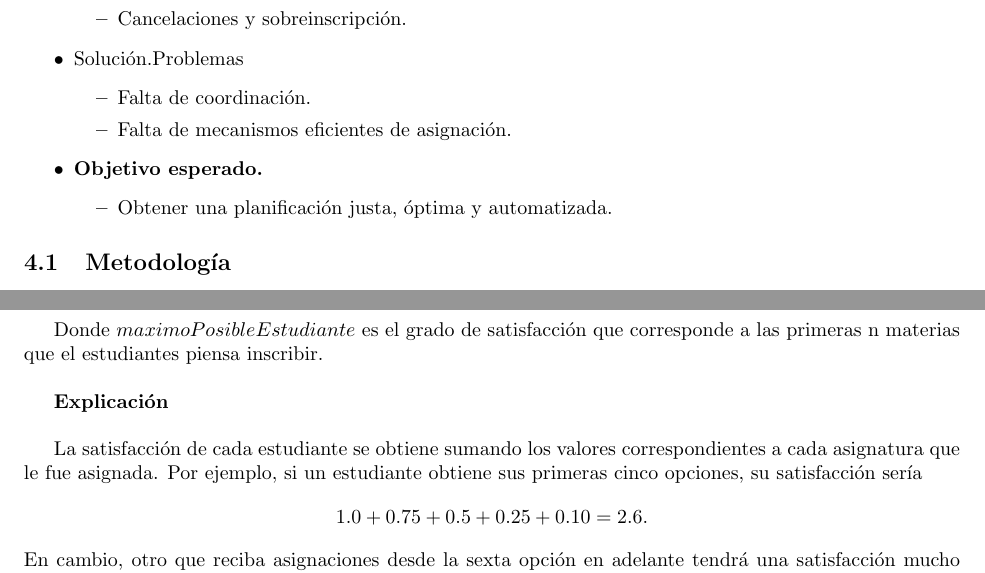
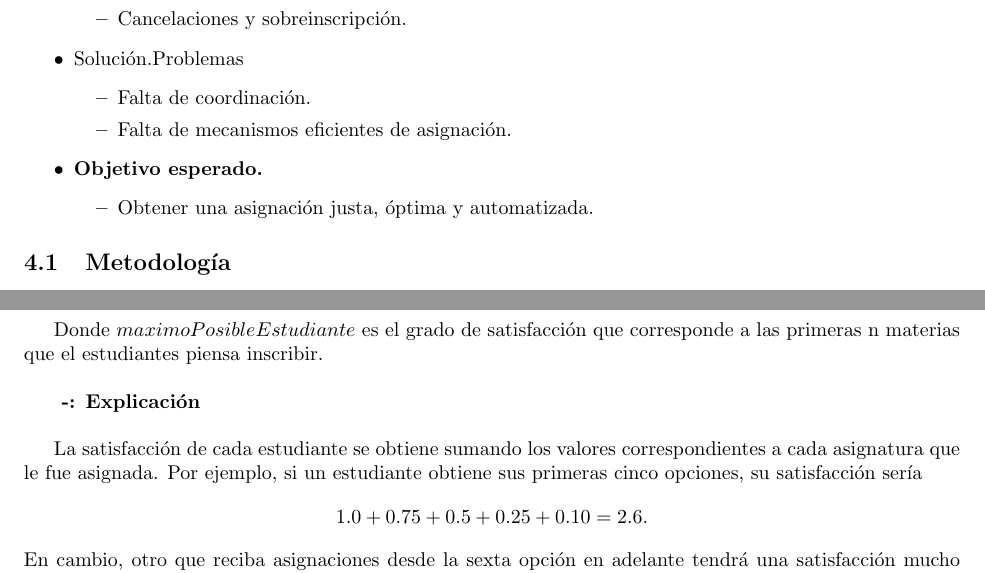
Before and after one commit to JavierTarazona06/ME01_Tareas, a LaTeX problem sheet (Tarea06/Latex/main.tex): two parts of pages 14 and 17 of 20, joined at a grey line, cut so that both start at the same text. Compiled offline with pdfLaTeX.

Commit message:
Update main.tex

```diff
--- a/Tarea06/Latex/main.tex
+++ b/Tarea06/Latex/main.tex
@@ -585,7 +585,7 @@ Para abordar la solución, se presentan las áreas y abstracciones que se van a
         \end{itemize}
   \item \textbf{Objetivo esperado.}
         \begin{itemize}
-          \item Obtener una planificación justa, óptima y automatizada.
+          \item Obtener una asignación justa, óptima y automatizada.
         \end{itemize}
 \end{itemize}
 
@@ -821,7 +821,7 @@ $$
 Donde $maximoPosibleEstudiante$ es el grado de satisfacción que corresponde a las primeras n
 materias que el estudiantes piensa inscribir.\\
 
-\textbf{Explicación}\\
+\textbf{ -: Explicación}\\
 
 La satisfacción de cada estudiante se obtiene sumando los valores correspondientes a cada
 asignatura que le fue asignada. Por ejemplo, si un estudiante obtiene sus primeras cinco opciones,
```
